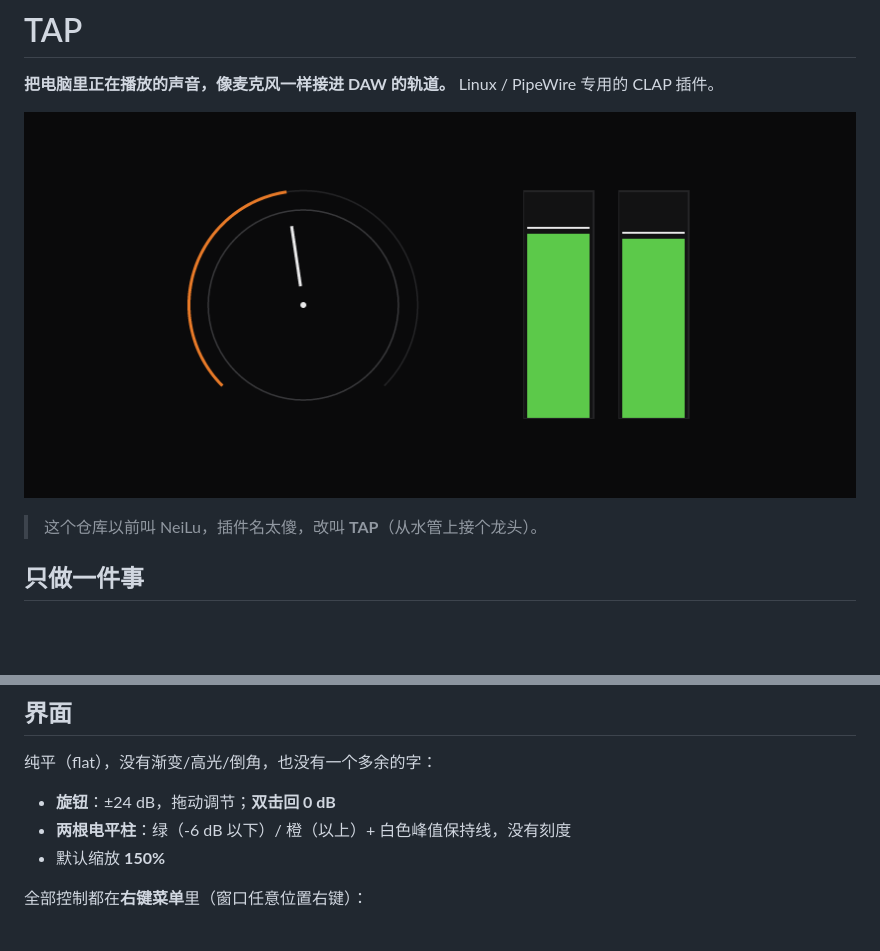
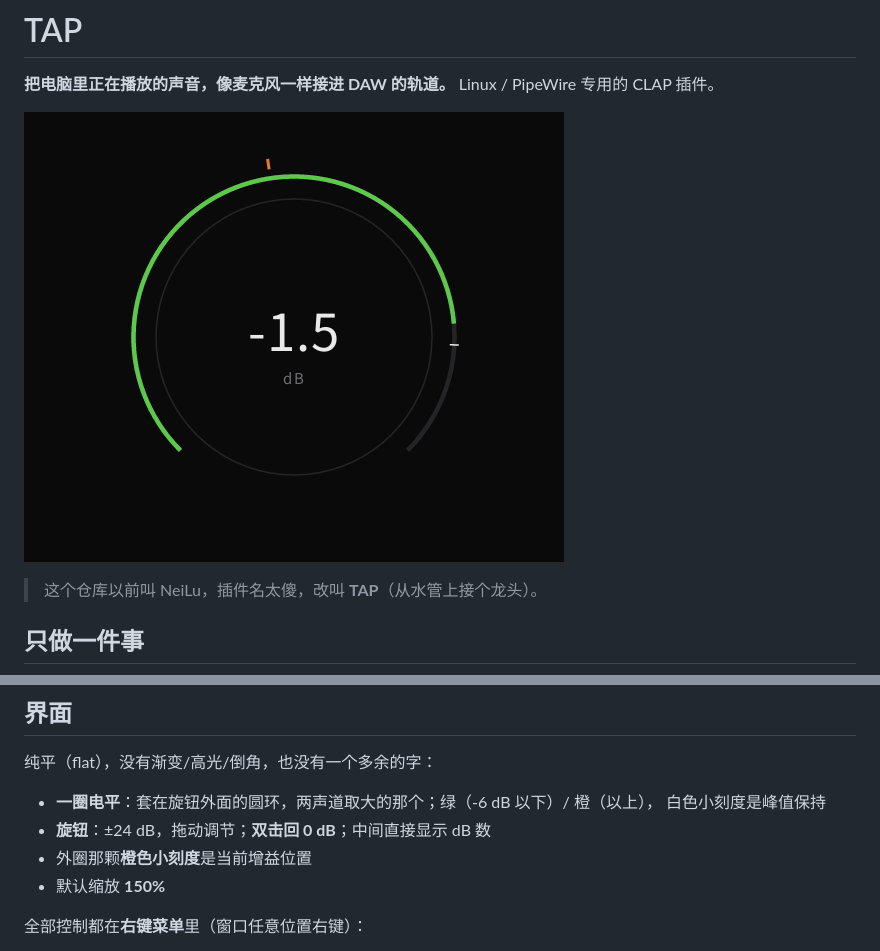
Before and after one commit to 77-223255/TAP, a Markdown page: README.md, 2 parts joined by grey strips. GitHub-like rendering; pictures changed too: docs/preview.png; blank space fills up the shorter version.

Commit message:
电平并进旋钮：一圈环形电平 + 中间 dB 读数
- 去掉右侧两根柱子，改成套在旋钮外面的单圈电平（两声道取大的那个）
- 绿（-6 dB 以下）/ 橙（以上），白色小刻度是峰值保持
- dB 读数放在圆圈正中，外圈橙色小刻度是当前增益位置
- 去掉内圈指针（位置由橙色刻度表达）
- 画布 360×300，旋钮放大到 R=92，比例更集中

```diff
--- a/README.md
+++ b/README.md
@@ -59,8 +59,10 @@ Ardour 论坛和 OBS 社区对这件事的结论一致：抓 monitor 就必须
 
 纯平（flat），没有渐变/高光/倒角，也没有一个多余的字：
 
-- **旋钮**：±24 dB，拖动调节；**双击回 0 dB**
-- **两根电平柱**：绿（-6 dB 以下）/ 橙（以上）+ 白色峰值保持线，没有刻度
+- **一圈电平**：套在旋钮外面的圆环，两声道取大的那个；绿（-6 dB 以下）/ 橙（以上），
+  白色小刻度是峰值保持
+- **旋钮**：±24 dB，拖动调节；**双击回 0 dB**；中间直接显示 dB 数
+- 外圈那颗**橙色小刻度**是当前增益位置
 - 默认缩放 **150%**
 
 全部控制都在**右键菜单**里（窗口任意位置右键）：
```
Also changed, not shown: 1 other file.
